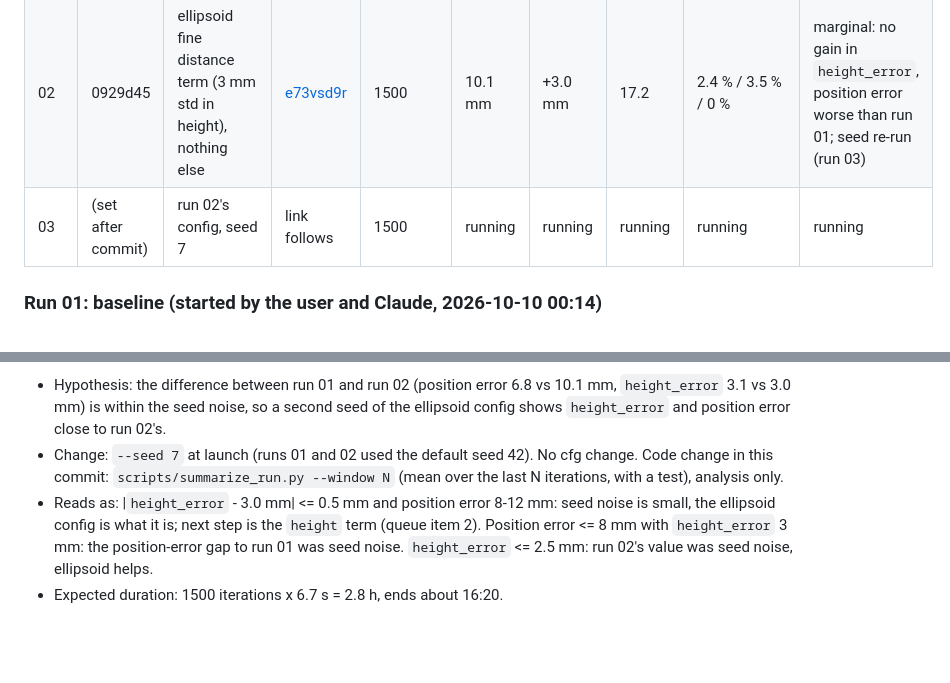
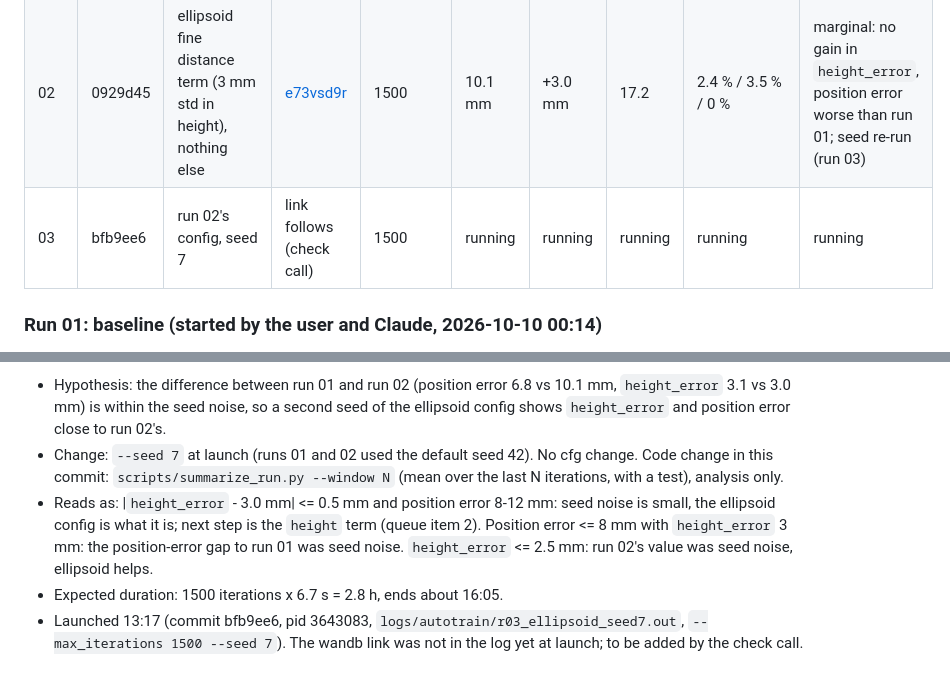
Before and after one commit to paolopetri/plant-stem-manipulation, a Markdown page: docs/experiments/2026-10-10-m5-weekend.md, 2 parts joined by grey strips. Rendered like a GitHub page; blank space fills up the shorter version.

Commit message:
Run 03: record launch in the journal

```diff
--- a/docs/experiments/2026-10-10-m5-weekend.md
+++ b/docs/experiments/2026-10-10-m5-weekend.md
@@ -31,7 +31,7 @@ and a clear list of what needs the user's decisions. wandb: https://wandb.ai/ppe
 |---|---|---|---|---|---|---|---|---|---|
 | 01 | f0230d6 | baseline (franka_soft PPO values, 4096 envs) | [v7i2nool](https://wandb.ai/ppetri-eth-z-rich/stem-manip/runs/v7i2nool) | 1500 | 7.9 mm | +3.4 mm | 20.9 | 1.4 % / 2.8 % / 0 % | learns the task; tip ends slightly above the target |
 | 02 | 0929d45 | ellipsoid fine distance term (3 mm std in height), nothing else | [e73vsd9r](https://wandb.ai/ppetri-eth-z-rich/stem-manip/runs/e73vsd9r) | 1500 | 10.1 mm | +3.0 mm | 17.2 | 2.4 % / 3.5 % / 0 % | marginal: no gain in `height_error`, position error worse than run 01; seed re-run (run 03) |
-| 03 | (set after commit) | run 02's config, seed 7 | link follows | 1500 | running | running | running | running | running |
+| 03 | bfb9ee6 | run 02's config, seed 7 | link follows (check call) | 1500 | running | running | running | running | running |
 
 ### Run 01: baseline (started by the user and Claude, 2026-10-10 00:14)
 - Change: none (first run). Run dir `logs/rsl_rl/stem_push_position/2026-10-10_00-14-25_r01_baseline`.
@@ -81,4 +81,6 @@ and a clear list of what needs the user's decisions. wandb: https://wandb.ai/ppe
   config is what it is; next step is the `height` term (queue item 2). Position error <= 8 mm with `height_error`
   3 mm: the position-error gap to run 01 was seed noise. `height_error` <= 2.5 mm: run 02's value was seed noise,
   ellipsoid helps.
-- Expected duration: 1500 iterations x 6.7 s = 2.8 h, ends about 16:20.
+- Expected duration: 1500 iterations x 6.7 s = 2.8 h, ends about 16:05.
+- Launched 13:17 (commit bfb9ee6, pid 3643083, `logs/autotrain/r03_ellipsoid_seed7.out`, `--max_iterations 1500
+  --seed 7`). The wandb link was not in the log yet at launch; to be added by the check call.
```
Also changed, not shown: other parts of docs/experiments/2026-10-10-m5-weekend.md (+1 -1 lines).
